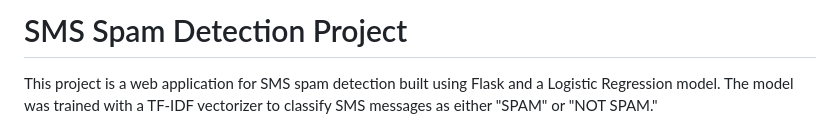
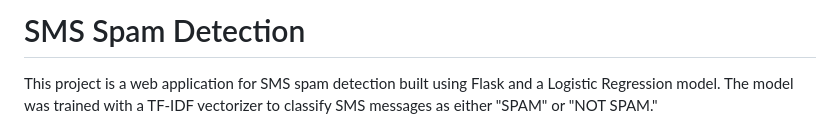
Before and after one commit to alwinkscaria/sms-spam-detection, a Markdown page: README.md, the part around the change. GitHub-like rendering.

```diff
--- a/README.md
+++ b/README.md
@@ -1,4 +1,4 @@
-# SMS Spam Detection Project
+# SMS Spam Detection
 
 This project is a web application for SMS spam detection built using Flask and a Logistic Regression model. The model was trained with a TF-IDF vectorizer to classify SMS messages as either "SPAM" or "NOT SPAM."
 
```
